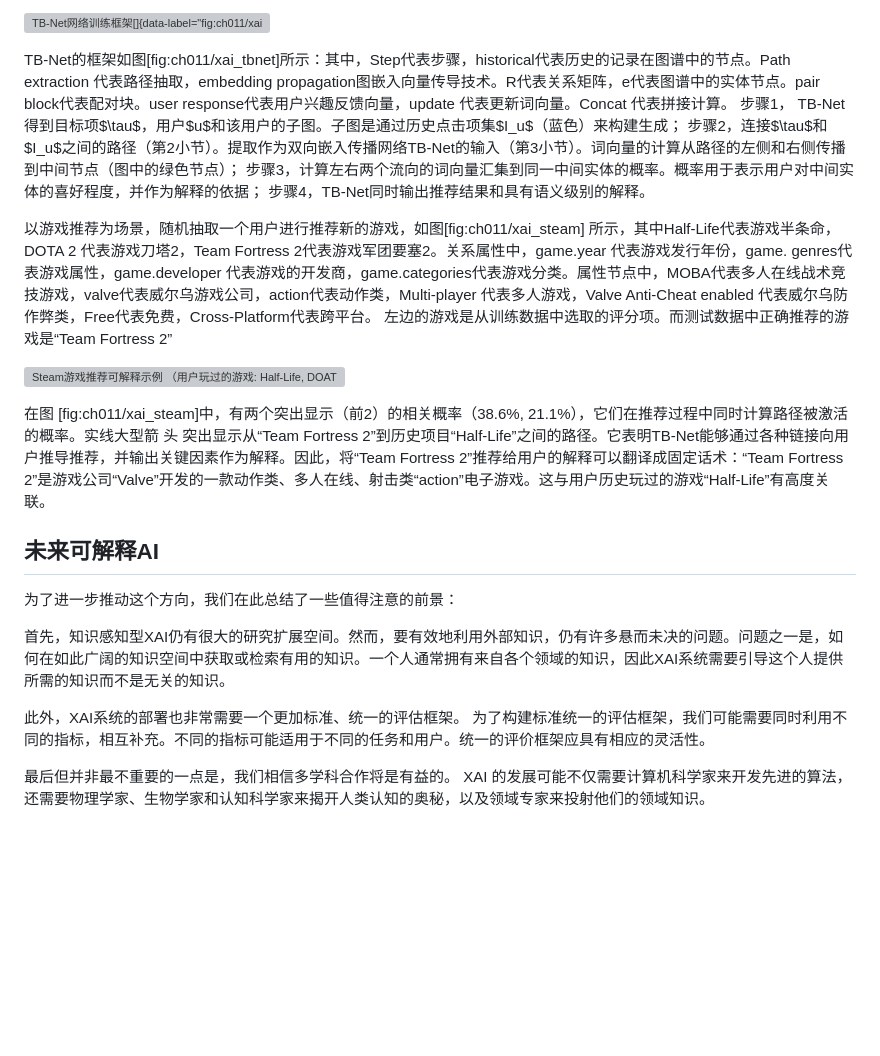
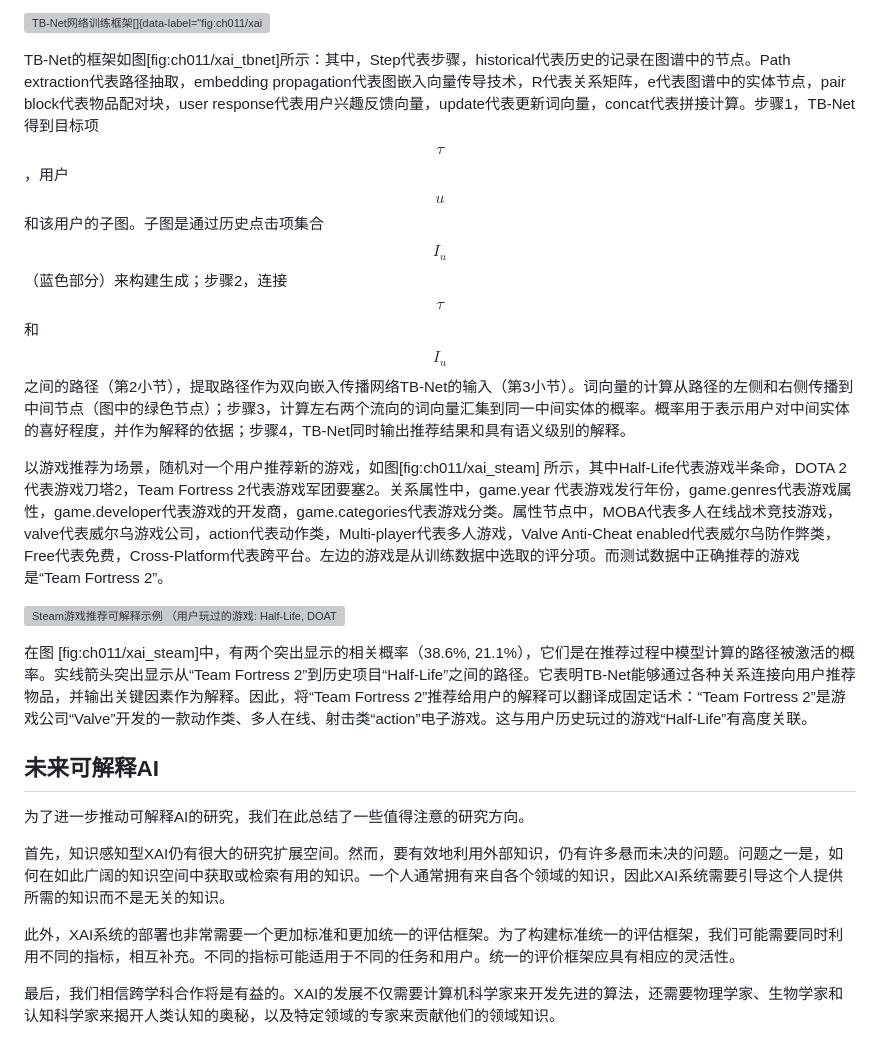
Before and after one commit to openmlsys/openmlsys-zh, a Markdown page: chapter_explainable_AI/explainable_ai.md, the part around the change printed below. GitHub-like rendering; blank space fills up the shorter version; grey boxes are pictures that could not be loaded.

Commit message:
update explainable ai

```diff
--- a/chapter_explainable_AI/explainable_ai.md
+++ b/chapter_explainable_AI/explainable_ai.md
@@ -134,24 +128,10 @@ TBNet为例，讲解如何使用知识图谱构建可解释模型。知识图谱
 ![TB-Net网络训练框架[]{data-label="fig:ch011/xai_tbnet"}](../img/ch11/tb_net.png)
 
 TB-Net的框架如图\[fig:ch011/xai\_tbnet\]所示：其中，Step代表步骤，historical代表历史的记录在图谱中的节点。Path
-extraction 代表路径抽取，embedding
-propagation图嵌入向量传导技术。R代表关系矩阵，e代表图谱中的实体节点。pair
-block代表配对块。user response代表用户兴趣反馈向量，update
-代表更新词向量。Concat 代表拼接计算。 步骤1，
-TB-Net得到目标项$\tau$，用户$u$和该用户的子图。子图是通过历史点击项集$I_u$（蓝色）来构建生成；
-步骤2，连接$\tau$和$I_u$之间的路径（第2小节）。提取作为双向嵌入传播网络TB-Net的输入（第3小节）。词向量的计算从路径的左侧和右侧传播到中间节点（图中的绿色节点）；
-步骤3，计算左右两个流向的词向量汇集到同一中间实体的概率。概率用于表示用户对中间实体的喜好程度，并作为解释的依据；
-步骤4，TB-Net同时输出推荐结果和具有语义级别的解释。
+extraction代表路径抽取，embedding propagation代表图嵌入向量传导技术，R代表关系矩阵，e代表图谱中的实体节点，pair
+block代表物品配对块，user response代表用户兴趣反馈向量，update代表更新词向量，concat代表拼接计算。步骤1，TB-Net得到目标项$$\tau$$，用户$$u$$和该用户的子图。子图是通过历史点击项集合$$I_u$$（蓝色部分）来构建生成；步骤2，连接$$\tau$$和$$I_u$$之间的路径（第2小节），提取路径作为双向嵌入传播网络TB-Net的输入（第3小节）。词向量的计算从路径的左侧和右侧传播到中间节点（图中的绿色节点）；步骤3，计算左右两个流向的词向量汇集到同一中间实体的概率。概率用于表示用户对中间实体的喜好程度，并作为解释的依据；步骤4，TB-Net同时输出推荐结果和具有语义级别的解释。
 
-以游戏推荐为场景，随机抽取一个用户进行推荐新的游戏，如图\[fig:ch011/xai\_steam\]
-所示，其中Half-Life代表游戏半条命，DOTA 2 代表游戏刀塔2，Team Fortress
-2代表游戏军团要塞2。关系属性中，game.year 代表游戏发行年份，game.
-genres代表游戏属性，game.developer
-代表游戏的开发商，game.categories代表游戏分类。属性节点中，MOBA代表多人在线战术竞技游戏，valve代表威尔乌游戏公司，action代表动作类，Multi-player
-代表多人游戏，Valve Anti-Cheat enabled
-代表威尔乌防作弊类，Free代表免费，Cross-Platform代表跨平台。
-左边的游戏是从训练数据中选取的评分项。而测试数据中正确推荐的游戏是“Team
-Fortress 2”
+以游戏推荐为场景，随机对一个用户推荐新的游戏，如图\[fig:ch011/xai\_steam\] 所示，其中Half-Life代表游戏半条命，DOTA 2 代表游戏刀塔2，Team Fortress 2代表游戏军团要塞2。关系属性中，game.year 代表游戏发行年份，game.genres代表游戏属性，game.developer代表游戏的开发商，game.categories代表游戏分类。属性节点中，MOBA代表多人在线战术竞技游戏，valve代表威尔乌游戏公司，action代表动作类，Multi-player代表多人游戏，Valve Anti-Cheat enabled代表威尔乌防作弊类，Free代表免费，Cross-Platform代表跨平台。左边的游戏是从训练数据中选取的评分项。而测试数据中正确推荐的游戏是“Team Fortress 2”。
 
 ![Steam游戏推荐可解释示例 （用户玩过的游戏: Half-Life, DOAT 2.
 推荐命中的游戏: “Team Fortress 2”。具有属性信息的节点如，game.geners:
@@ -159,22 +139,15 @@ Action, free-to-play, game.developer: Valve, game.categories:
 Multiplayer,
 MOBA.）[]{data-label="fig:ch011/xai_steam"}](../img/ch11/xai_kg_recommendataion.png)
 
-在图 \[fig:ch011/xai\_steam\]中，有两个突出显示（前2）的相关概率（38.6%,
-21.1%），它们在推荐过程中同时计算路径被激活的概率。实线大型箭 头
-突出显示从“Team Fortress
-2”到历史项目“Half-Life”之间的路径。它表明TB-Net能够通过各种链接向用户推导推荐，并输出关键因素作为解释。因此，将“Team
-Fortress 2”推荐给用户的解释可以翻译成固定话术：“Team Fortress
-2”是游戏公司“Valve”开发的一款动作类、多人在线、射击类“action”电子游戏。这与用户历史玩过的游戏“Half-Life”有高度关联。
+在图 \[fig:ch011/xai\_steam\]中，有两个突出显示的相关概率（38.6%, 21.1%），它们是在推荐过程中模型计算的路径被激活的概率。实线箭头突出显示从“Team Fortress 2”到历史项目“Half-Life”之间的路径。它表明TB-Net能够通过各种关系连接向用户推荐物品，并输出关键因素作为解释。因此，将“Team Fortress 2”推荐给用户的解释可以翻译成固定话术：“Team Fortress 2”是游戏公司“Valve”开发的一款动作类、多人在线、射击类“action”电子游戏。这与用户历史玩过的游戏“Half-Life”有高度关联。
 
 未来可解释AI
 ------------
 
-为了进一步推动这个方向，我们在此总结了一些值得注意的前景：
+为了进一步推动可解释AI的研究，我们在此总结了一些值得注意的研究方向。
 
 首先，知识感知型XAI仍有很大的研究扩展空间。然而，要有效地利用外部知识，仍有许多悬而未决的问题。问题之一是，如何在如此广阔的知识空间中获取或检索有用的知识。一个人通常拥有来自各个领域的知识，因此XAI系统需要引导这个人提供所需的知识而不是无关的知识。
 
-此外，XAI系统的部署也非常需要一个更加标准、统一的评估框架。
-为了构建标准统一的评估框架，我们可能需要同时利用不同的指标，相互补充。不同的指标可能适用于不同的任务和用户。统一的评价框架应具有相应的灵活性。
+此外，XAI系统的部署也非常需要一个更加标准和更加统一的评估框架。为了构建标准统一的评估框架，我们可能需要同时利用不同的指标，相互补充。不同的指标可能适用于不同的任务和用户。统一的评价框架应具有相应的灵活性。
 
-最后但并非最不重要的一点是，我们相信多学科合作将是有益的。 XAI
-的发展可能不仅需要计算机科学家来开发先进的算法，还需要物理学家、生物学家和认知科学家来揭开人类认知的奥秘，以及领域专家来投射他们的领域知识。
+最后，我们相信跨学科合作将是有益的。XAI的发展不仅需要计算机科学家来开发先进的算法，还需要物理学家、生物学家和认知科学家来揭开人类认知的奥秘，以及特定领域的专家来贡献他们的领域知识。
```
Also changed, not shown: other parts of chapter_explainable_AI/explainable_ai.md (+31 -37 lines), chapter_explainable_AI/index.md (+3 -16 lines), img/ch11/xai_lime.jpg (added), 1 other file.
